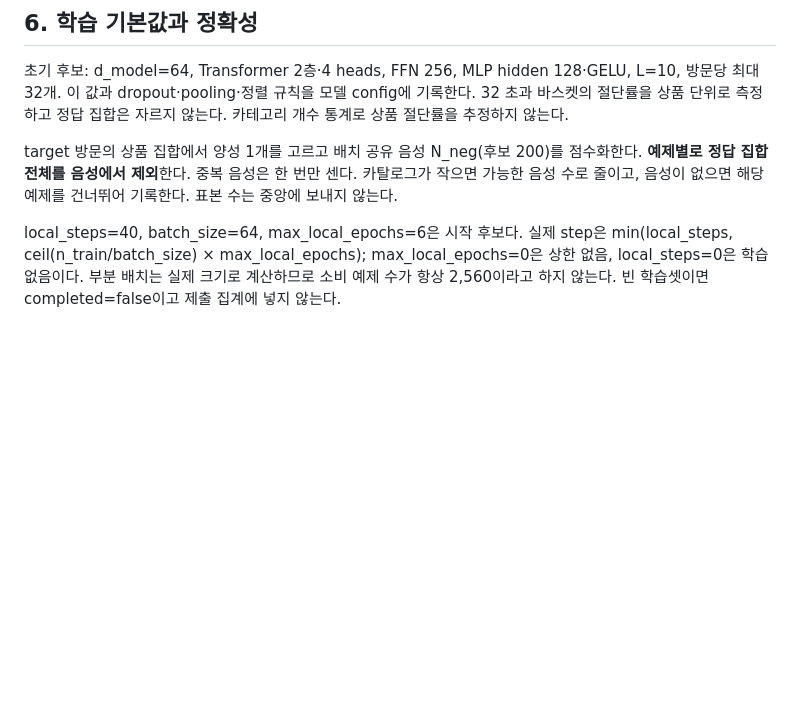
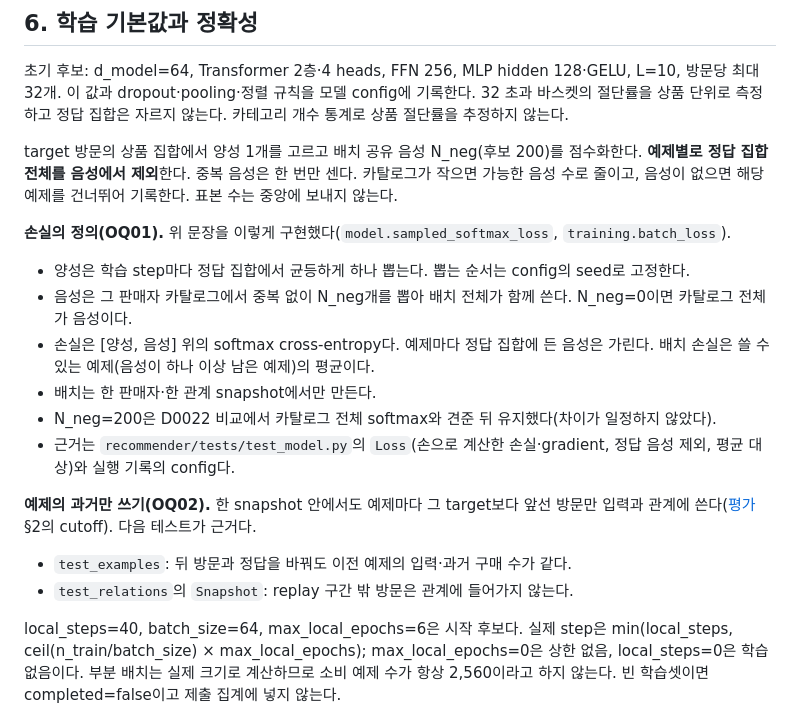
Before and after one commit to CSID-DGU/2026-1-CECD1-3-JeonYeoGyeong-11, a Markdown page: docs/design/model.md, the part around the change. Rendered like a GitHub page; blank space fills up the shorter version.

Commit message:
docs: close OQ01, OQ02 and OQ18 with their evidence
OQ01 and OQ02 are B's own items: model.md §6 now states the loss as built
(one positive drawn per step, N_neg shared negatives without repeats,
target items masked, mean over usable examples, one seller and snapshot
per batch) and the tests that check it by hand and that later visits never
reach an earlier example. OQ18 was settled by #17: CI installs the lock on
Linux and C reinstalled it on Windows for #37.

Co-Authored-By: Claude Opus 5.5 <noreply@anthropic.com>

```diff
--- a/docs/design/model.md
+++ b/docs/design/model.md
@@ -107,6 +107,18 @@ TrainingResult는 shared_delta(dict[str, numpy.ndarray]), metrics(dict), complet
 
 target 방문의 상품 집합에서 양성 1개를 고르고 배치 공유 음성 N_neg(후보 200)를 점수화한다. **예제별로 정답 집합 전체를 음성에서 제외**한다. 중복 음성은 한 번만 센다. 카탈로그가 작으면 가능한 음성 수로 줄이고, 음성이 없으면 해당 예제를 건너뛰어 기록한다. 표본 수는 중앙에 보내지 않는다.
 
+**손실의 정의(OQ01).** 위 문장을 이렇게 구현했다(`model.sampled_softmax_loss`, `training.batch_loss`).
+- 양성은 학습 step마다 정답 집합에서 균등하게 하나 뽑는다. 뽑는 순서는 config의 seed로 고정한다.
+- 음성은 그 판매자 카탈로그에서 중복 없이 N_neg개를 뽑아 배치 전체가 함께 쓴다. N_neg=0이면 카탈로그 전체가 음성이다.
+- 손실은 [양성, 음성] 위의 softmax cross-entropy다. 예제마다 정답 집합에 든 음성은 가린다. 배치 손실은 쓸 수 있는 예제(음성이 하나 이상 남은 예제)의 평균이다.
+- 배치는 한 판매자·한 관계 snapshot에서만 만든다.
+- N_neg=200은 D0022 비교에서 카탈로그 전체 softmax와 견준 뒤 유지했다(차이가 일정하지 않았다).
+- 근거는 `recommender/tests/test_model.py`의 `Loss`(손으로 계산한 손실·gradient, 정답 음성 제외, 평균 대상)와 실행 기록의 config다.
+
+**예제의 과거만 쓰기(OQ02).** 한 snapshot 안에서도 예제마다 그 target보다 앞선 방문만 입력과 관계에 쓴다([평가](evaluation.md) §2의 cutoff). 다음 테스트가 근거다.
+- `test_examples`: 뒤 방문과 정답을 바꿔도 이전 예제의 입력·과거 구매 수가 같다.
+- `test_relations`의 `Snapshot`: replay 구간 밖 방문은 관계에 들어가지 않는다.
+
 local_steps=40, batch_size=64, max_local_epochs=6은 시작 후보다. 실제 step은 min(local_steps, ceil(n_train/batch_size) × max_local_epochs); max_local_epochs=0은 상한 없음, local_steps=0은 학습 없음이다. 부분 배치는 실제 크기로 계산하므로 소비 예제 수가 항상 2,560이라고 하지 않는다. 빈 학습셋이면 completed=false이고 제출 집계에 넣지 않는다.
 
 optimizer는 라운드마다 새 AdamW, 초기 lr=0.001·weight_decay=0.01·clip norm=1. 실제 채택 config를 기록한다. 검증 고객 9:1 분할은 train 안에서 한 번 만들고 seller·run seed로 고정한다. **val_split seed에는 round_id를 넣지 않는다.** 너무 적어 유효 검증셋이 없으면 loss_mean=null, 조기 종료 판단에서 제외하고 사유는 로컬에 남긴다.
```
Also changed, not shown: docs/design/open-questions.md (+0 -3 lines), 1 other file.
